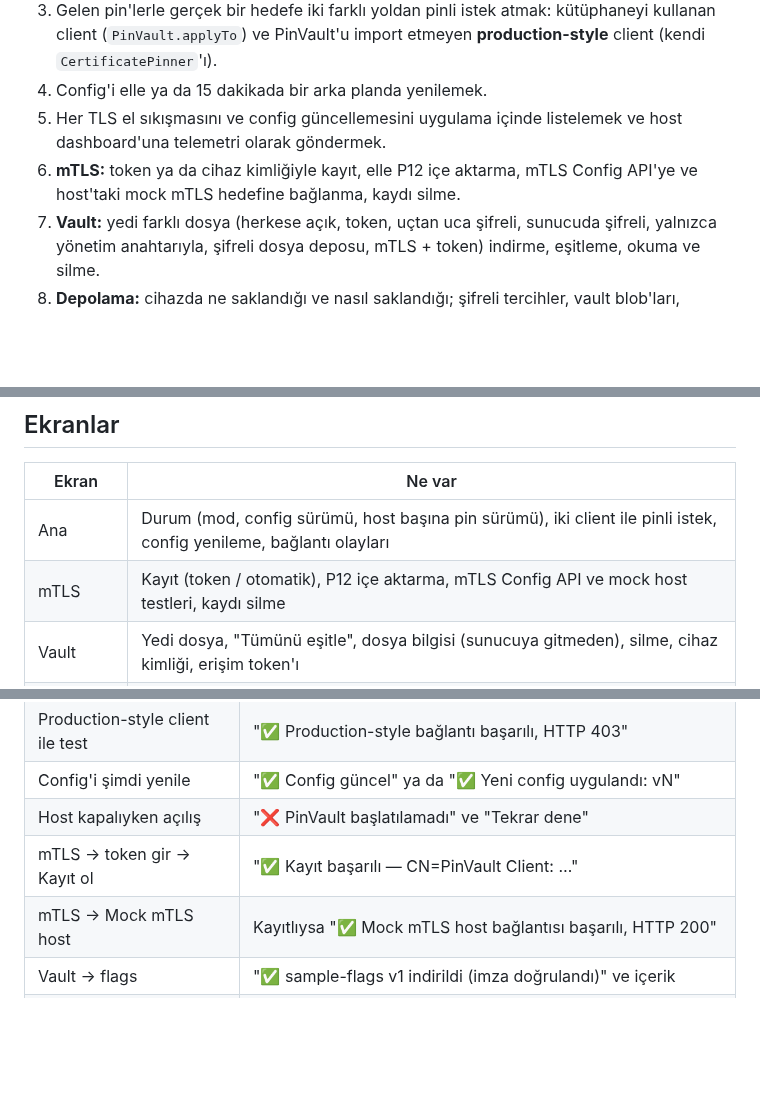
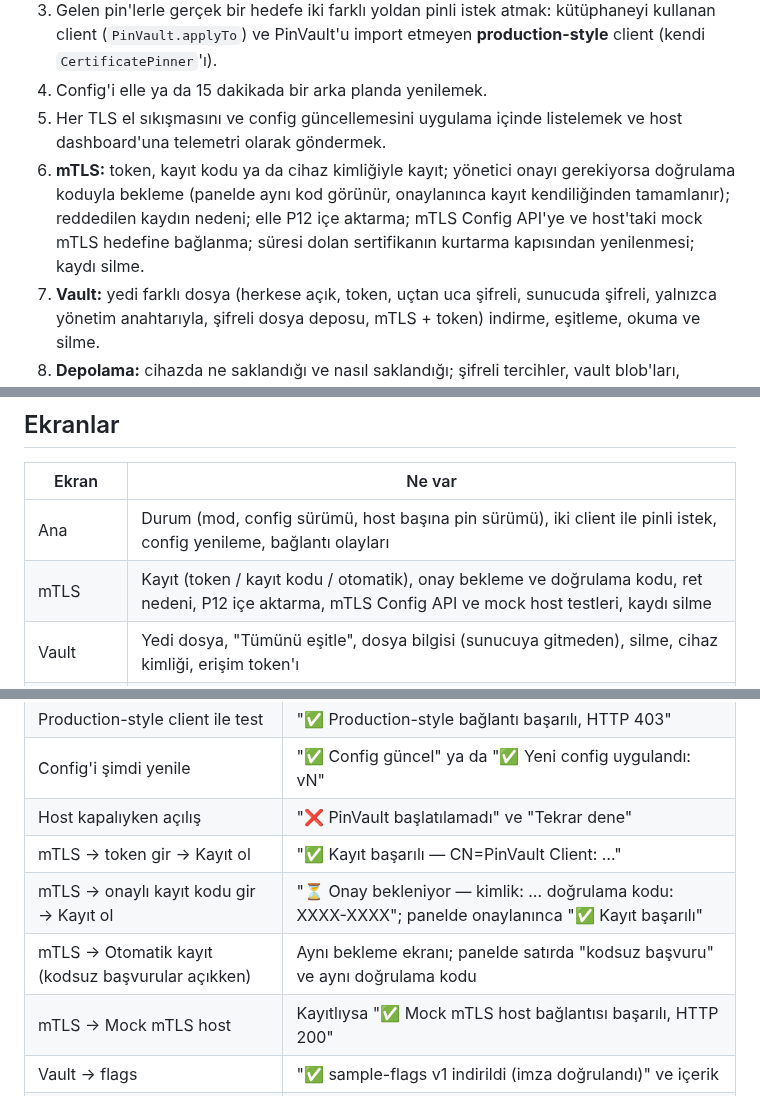
Before and after one commit to umutcansu/PinVault, a Markdown page: sample-client/README.md, 3 parts joined by grey strips. GitHub-like rendering; blank space fills up the shorter version.

Commit message:
README: enrollment codes, waiting for approval, refusal reasons
Co-Authored-By: Claude Opus 5.5 <noreply@anthropic.com>

```diff
--- a/sample-client/README.md
+++ b/sample-client/README.md
@@ -9,7 +9,7 @@ Uygulama şunları gösterir:
 3. Gelen pin'lerle gerçek bir hedefe iki farklı yoldan pinli istek atmak: kütüphaneyi kullanan client (`PinVault.applyTo`) ve PinVault'u import etmeyen **production-style** client (kendi `CertificatePinner`'ı).
 4. Config'i elle ya da 15 dakikada bir arka planda yenilemek.
 5. Her TLS el sıkışmasını ve config güncellemesini uygulama içinde listelemek ve host dashboard'una telemetri olarak göndermek.
-6. **mTLS:** token ya da cihaz kimliğiyle kayıt, elle P12 içe aktarma, mTLS Config API'ye ve host'taki mock mTLS hedefine bağlanma, kaydı silme.
+6. **mTLS:** token, kayıt kodu ya da cihaz kimliğiyle kayıt; yönetici onayı gerekiyorsa doğrulama koduyla bekleme (panelde aynı kod görünür, onaylanınca kayıt kendiliğinden tamamlanır); reddedilen kaydın nedeni; elle P12 içe aktarma; mTLS Config API'ye ve host'taki mock mTLS hedefine bağlanma; süresi dolan sertifikanın kurtarma kapısından yenilenmesi; kaydı silme.
 7. **Vault:** yedi farklı dosya (herkese açık, token, uçtan uca şifreli, sunucuda şifreli, yalnızca yönetim anahtarıyla, şifreli dosya deposu, mTLS + token) indirme, eşitleme, okuma ve silme.
 8. **Depolama:** cihazda ne saklandığı ve nasıl saklandığı; şifreli tercihler, vault blob'ları, Android Keystore anahtarları.
 9. **Ayarlar:** PinVault'un çalışma modu, telemetri seçenekleri ve kütüphanenin nadir yolları (özel bağlantı ayarlı istemci, sıfırlama, planlı iş).
@@ -21,7 +21,7 @@ Uygulama şunları gösterir:
 | Ekran | Ne var |
 |---|---|
 | Ana | Durum (mod, config sürümü, host başına pin sürümü), iki client ile pinli istek, config yenileme, bağlantı olayları |
-| mTLS | Kayıt (token / otomatik), P12 içe aktarma, mTLS Config API ve mock host testleri, kaydı silme |
+| mTLS | Kayıt (token / kayıt kodu / otomatik), onay bekleme ve doğrulama kodu, ret nedeni, P12 içe aktarma, mTLS Config API ve mock host testleri, kaydı silme |
 | Vault | Yedi dosya, "Tümünü eşitle", dosya bilgisi (sunucuya gitmeden), silme, cihaz kimliği, erişim token'ı |
 | Depolama | Şifreli tercih dosyaları ve düz metin sızıntısı kontrolü, `files/vault_files/*.enc`, Keystore anahtarları (algoritma, bit, donanım), istemci sertifikası kaydı |
 | Ayarlar | Mod seçimi, telemetri (başarıları raporla, tekrar bastırma), özel ayarlı istemci, reset / init tekrar / yeniden başlat, WorkManager işleri |
@@ -92,6 +92,8 @@ Yayın derlemesi (`./gradlew assembleRelease`) gerçek uygulamalar gibi R8 ile k
 | Config'i şimdi yenile | "✅ Config güncel" ya da "✅ Yeni config uygulandı: vN" |
 | Host kapalıyken açılış | "❌ PinVault başlatılamadı" ve "Tekrar dene" |
 | mTLS → token gir → Kayıt ol | "✅ Kayıt başarılı — CN=PinVault Client: …" |
+| mTLS → onaylı kayıt kodu gir → Kayıt ol | "⏳ Onay bekleniyor — kimlik: … doğrulama kodu: XXXX-XXXX"; panelde onaylanınca "✅ Kayıt başarılı" |
+| mTLS → Otomatik kayıt (kodsuz başvurular açıkken) | Aynı bekleme ekranı; panelde satırda "kodsuz başvuru" ve aynı doğrulama kodu |
 | mTLS → Mock mTLS host | Kayıtlıysa "✅ Mock mTLS host bağlantısı başarılı, HTTP 200" |
 | Vault → flags | "✅ sample-flags v1 indirildi (imza doğrulandı)" ve içerik |
 | Vault → admin | "❌ sample-admin indirilemedi … 401" (kütüphane yönetim anahtarı göndermez) |
```
